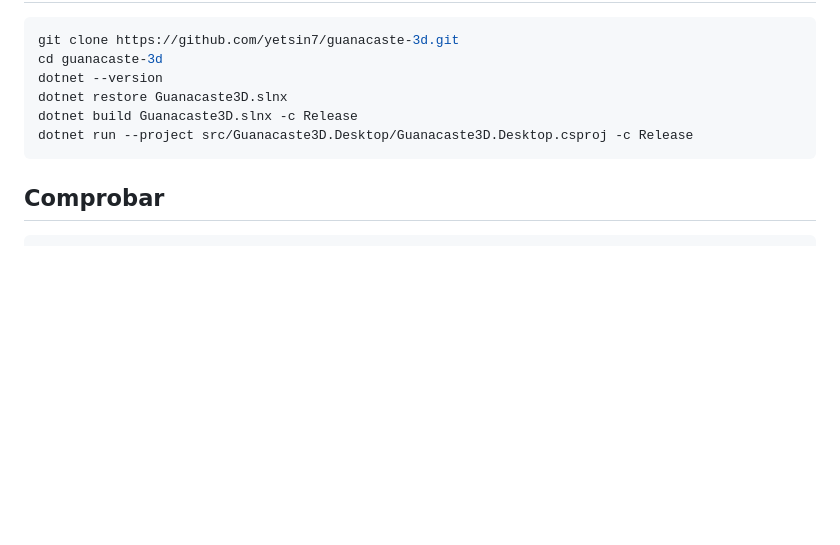
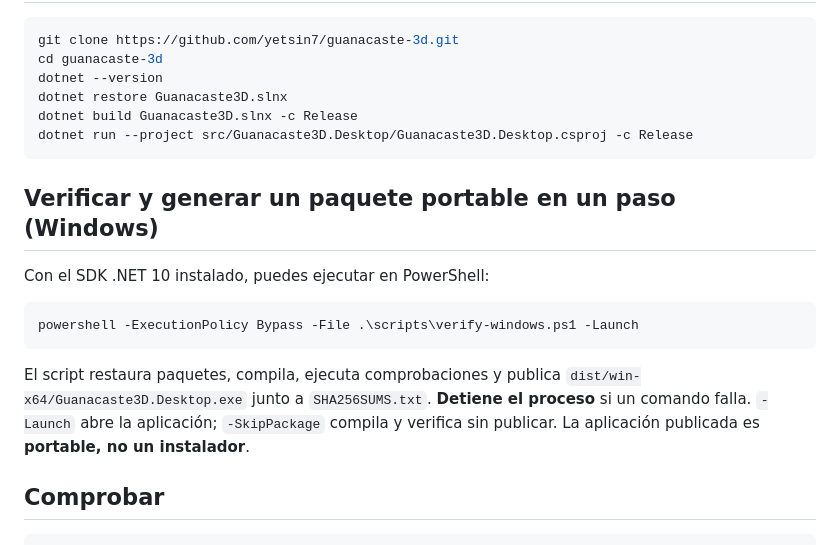
Before and after one commit to yetsin7/guanacaste-3d, a Markdown page: README.md, the part around the change. Drawn GitHub-style; blank space fills up the shorter version.

Commit message:
docs(windows): add one-command local build, checks and portable app launch

````diff
--- a/README.md
+++ b/README.md
@@ -40,6 +40,20 @@ dotnet build Guanacaste3D.slnx -c Release
 dotnet run --project src/Guanacaste3D.Desktop/Guanacaste3D.Desktop.csproj -c Release
 ```
 
+## Verificar y generar un paquete portable en un paso (Windows)
+
+Con el SDK .NET 10 instalado, puedes ejecutar en PowerShell:
+
+```powershell
+powershell -ExecutionPolicy Bypass -File .\scripts\verify-windows.ps1 -Launch
+```
+
+El script restaura paquetes, compila, ejecuta comprobaciones y publica
+`dist/win-x64/Guanacaste3D.Desktop.exe` junto a `SHA256SUMS.txt`.
+**Detiene el proceso** si un comando falla. `-Launch` abre la aplicación;
+`-SkipPackage` compila y verifica sin publicar. La aplicación publicada
+es **portable, no un instalador**.
+
 ## Comprobar
 
 ```powershell
````
